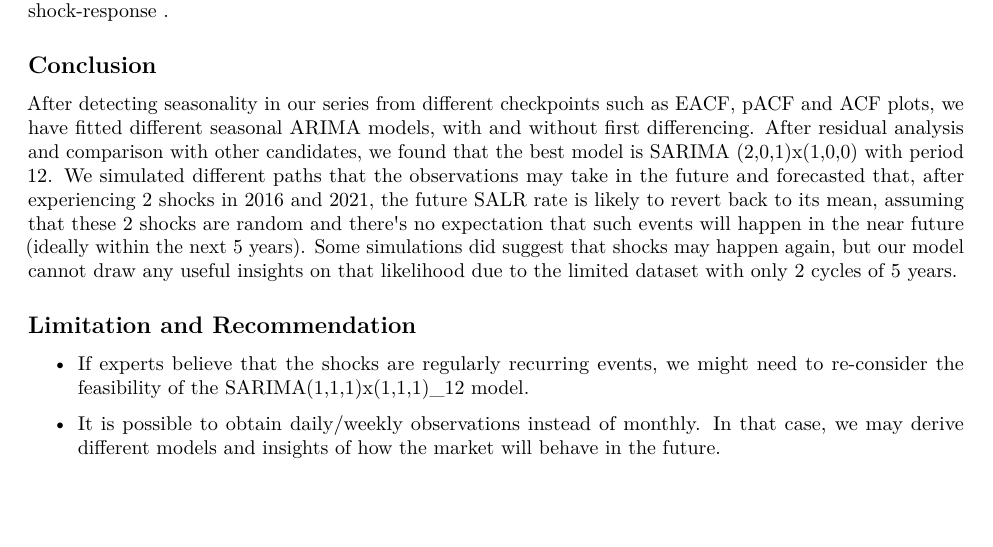
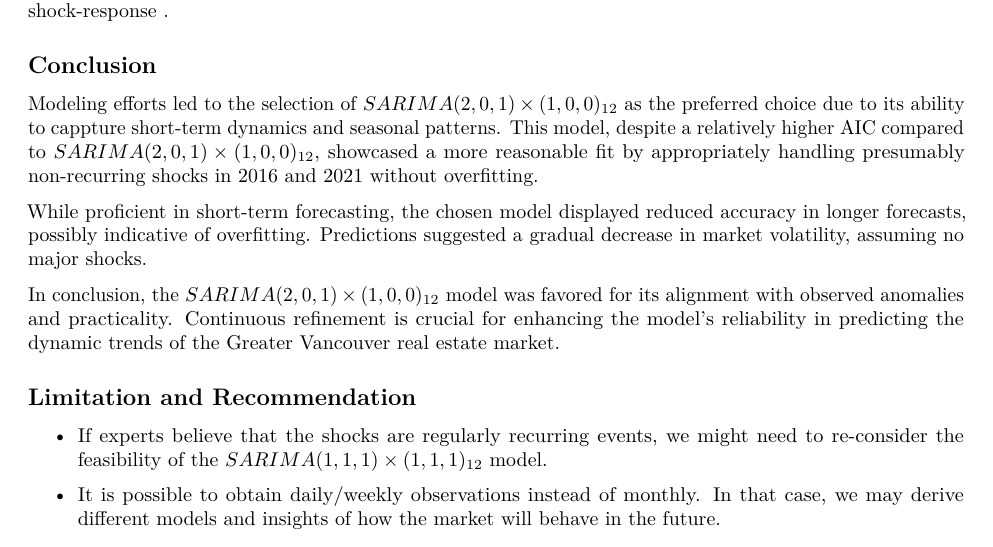
Before and after one commit to Mirrien-Liang/Applied_TSA_on_Sales_to_Active_Listings_Ratio, an R Markdown document (STAT_485_Project.Rmd): part of page 12 of 12, cut so that both start at the same text. Rendered offline with R 4.5, knitr and Pandoc, then LaTeX, with nearby package versions; the code chunks are not run, so their results and figures are left out.

Commit message:
Fixed conclusion part

```diff
--- a/STAT_485_Project.Rmd
+++ b/STAT_485_Project.Rmd
@@ -552,10 +552,14 @@ We used our model to predict 5 years into the future. From the forecasting plot,
 
 ## Conclusion
 
-After detecting seasonality in our series from different checkpoints such as EACF, pACF and ACF plots, we have fitted different seasonal ARIMA models, with and without first differencing. After residual analysis and comparison with other candidates, we found that the best model is SARIMA (2,0,1)x(1,0,0) with period 12. We simulated different paths that the observations may take in the future and forecasted that, after experiencing 2 shocks in 2016 and 2021, the future SALR rate is likely to revert back to its mean, assuming that these 2 shocks are random and there\'s no expectation that such events will happen in the near future (ideally within the next 5 years). Some simulations did suggest that shocks may happen again, but our model cannot draw any useful insights on that likelihood due to the limited dataset with only 2 cycles of 5 years.
+Modeling efforts led to the selection of $SARIMA(2,0,1)\times(1,0,0)_{12}$ as the preferred choice due to its ability to cappture short-term dynamics and seasonal patterns. This model, despite a relatively higher AIC compared to $SARIMA(2,0,1)\times(1,0,0)_{12}$, showcased a more reasonable fit by appropriately handling presumably non-recurring shocks in 2016 and 2021 without overfitting.
+
+While proficient in short-term forecasting, the chosen model displayed reduced accuracy in longer forecasts, possibly indicative of overfitting. Predictions suggested a gradual decrease in market volatility, assuming no major shocks.
+
+In conclusion, the $SARIMA(2,0,1)\times(1,0,0)_{12}$ model was favored for its alignment with observed anomalies and practicality. Continuous refinement is crucial for enhancing the model's reliability in predicting the dynamic trends of the Greater Vancouver real estate market.
 
 ## Limitation and Recommendation
 
--   If experts believe that the shocks are regularly recurring events, we might need to re-consider the feasibility of the SARIMA(1,1,1)x(1,1,1)\_12 model.
+-   If experts believe that the shocks are regularly recurring events, we might need to re-consider the feasibility of the $SARIMA(1,1,1)\times(1,1,1)_{12}$ model.
 
 -   It is possible to obtain daily/weekly observations instead of monthly. In that case, we may derive different models and insights of how the market will behave in the future.
```
